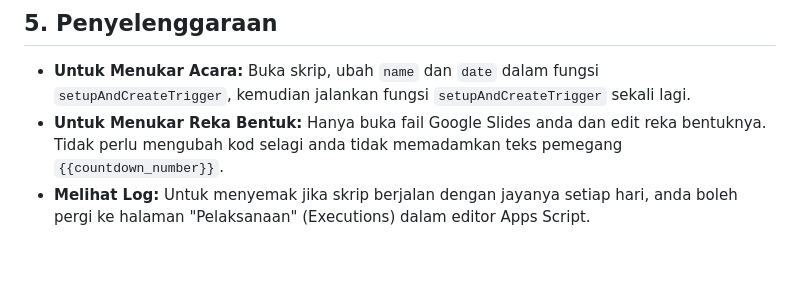
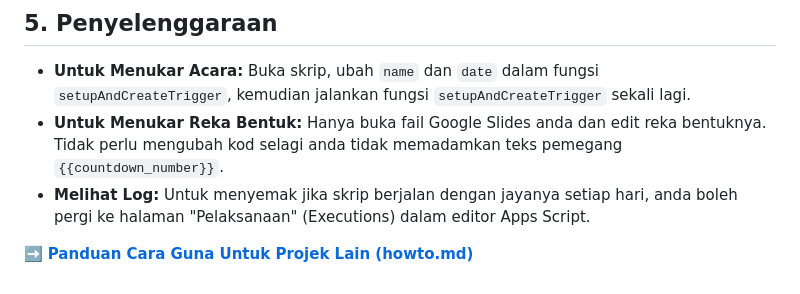
Before and after one commit to multimedia-mamtj6/multimedia-mamtj6-ramadan, a Markdown page: telegram_reminder/readme.md, the part around the change. Drawn GitHub-style; blank space fills up the shorter version.

```diff
--- a/telegram_reminder/readme.md
+++ b/telegram_reminder/readme.md
@@ -97,3 +97,6 @@ Untuk menyediakan projek ini dari awal, ikuti langkah-langkah di bawah:
 *   **Untuk Menukar Acara:** Buka skrip, ubah `name` dan `date` dalam fungsi `setupAndCreateTrigger`, kemudian jalankan fungsi `setupAndCreateTrigger` sekali lagi.
 *   **Untuk Menukar Reka Bentuk:** Hanya buka fail Google Slides anda dan edit reka bentuknya. Tidak perlu mengubah kod selagi anda tidak memadamkan teks pemegang `{{countdown_number}}`.
 *   **Melihat Log:** Untuk menyemak jika skrip berjalan dengan jayanya setiap hari, anda boleh pergi ke halaman "Pelaksanaan" (Executions) dalam editor Apps Script.
+
+
+➡️ **[Panduan Cara Guna Untuk Projek Lain (howto.md)](./howto.md)**
```
